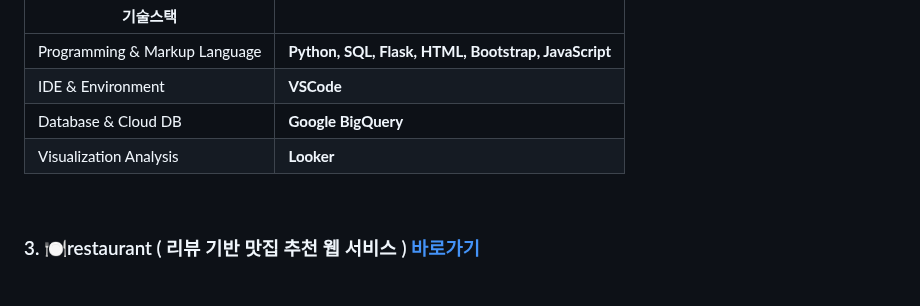
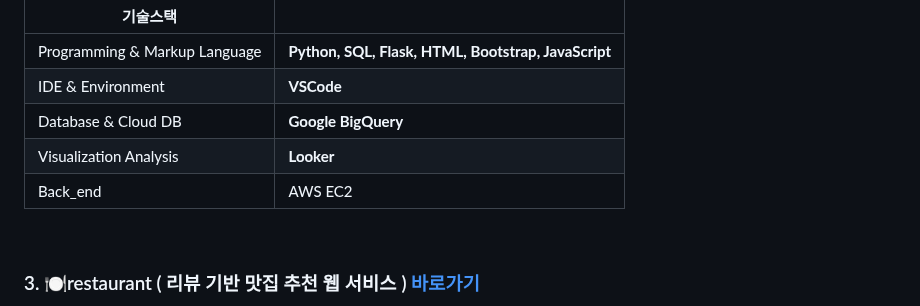
Before and after one commit to KIMJEONGSU/js_portfolio, a Markdown page: README.md, the part around the change. GitHub-like rendering.

```diff
--- a/README.md
+++ b/README.md
@@ -27,6 +27,7 @@ Fashion Campus는 15-35세 젊은 층의 시장 점유율을 보유한 전자
 |IDE & Environment|__VSCode__|
 |Database & Cloud DB|__Google BigQuery__|
 |Visualization Analysis|__Looker__|
+|Back_end|AWS EC2|
 
 <br>
 
```
